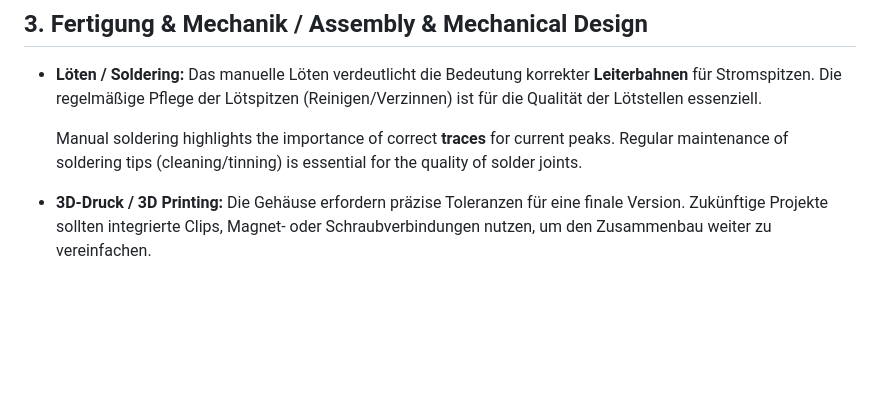
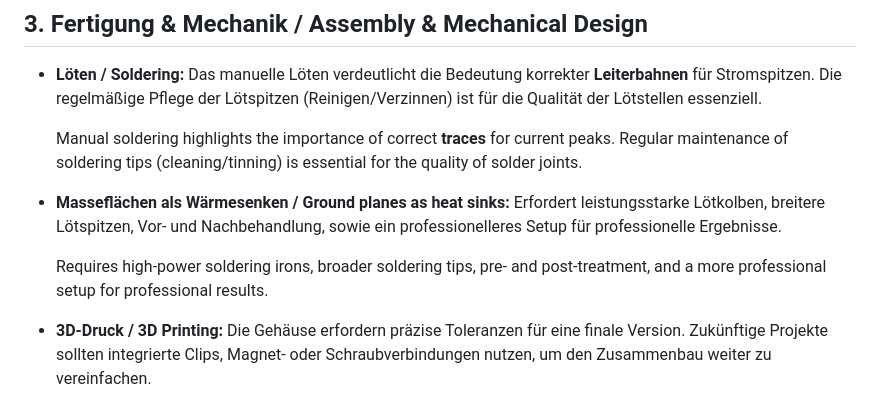
Before and after one commit to p-keminer/iot-alarm-system, a Markdown page: docs/lessonsLearned.md, the part around the change. GitHub-like rendering; blank space fills up the shorter version.

Commit message:
Masseflächen ergänzt

```diff
--- a/docs/lessonsLearned.md
+++ b/docs/lessonsLearned.md
@@ -41,6 +41,10 @@ This document summarizes the key experiences and insights gained during the deve
 
   Manual soldering highlights the importance of correct **traces** for current peaks. Regular maintenance of soldering tips (cleaning/tinning) is essential for      the quality of solder joints.
 
+- **Masseflächen als Wärmesenken / Ground planes as heat sinks:** Erfordert leistungsstarke Lötkolben, breitere Lötspitzen, Vor- und Nachbehandlung, sowie ein professionelleres Setup für professionelle Ergebnisse.
+
+  Requires high-power soldering irons, broader soldering tips, pre- and post-treatment, and a more professional setup for professional results.
+
 - **3D-Druck / 3D Printing:** Die Gehäuse erfordern präzise Toleranzen für eine finale Version. Zukünftige Projekte sollten integrierte Clips, Magnet- oder Schraubverbindungen nutzen, um den Zusammenbau weiter zu vereinfachen.
 
   The housings require precise tolerances for a final version. Future projects should use integrated clips, magnet- or screw connections to further simplify assembly.
```
